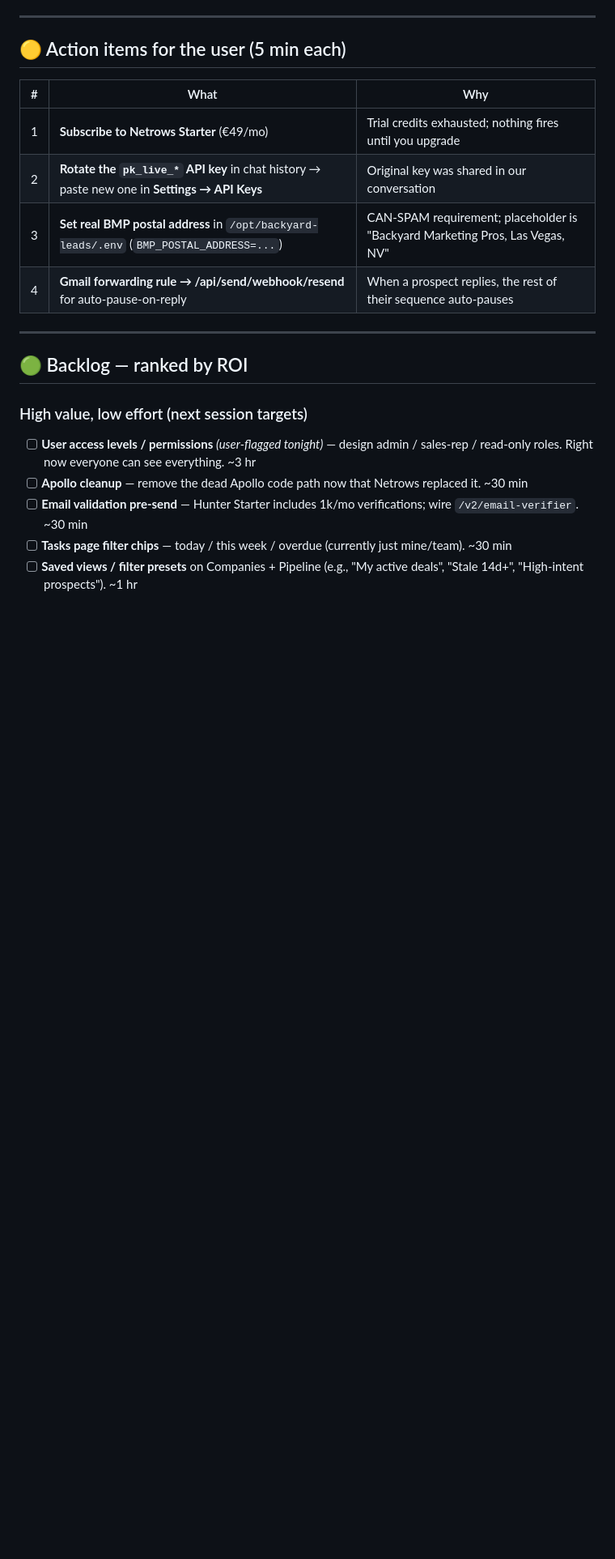
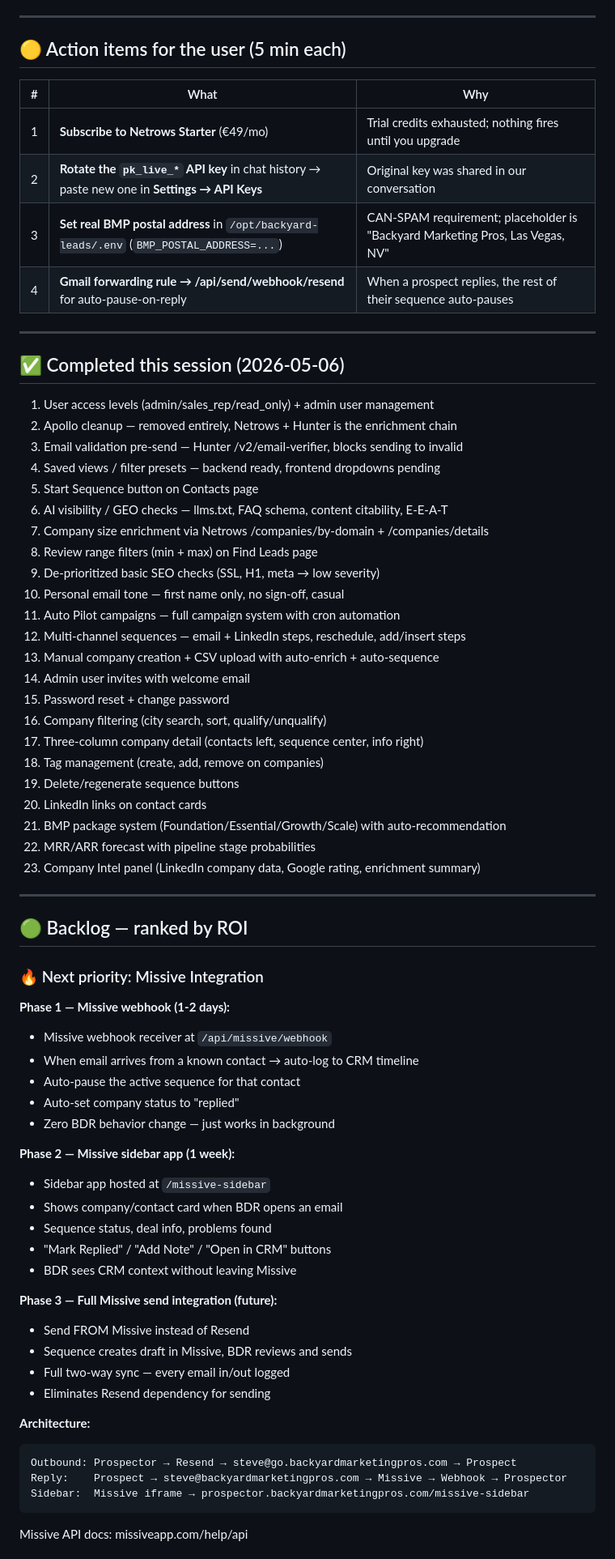
Before and after one commit to aampagencylv/backyard-leads, a Markdown page: NEXT.md, the part around one of its changes. Shown at 81% size. GitHub-like rendering; blank space fills up the shorter version.

Commit message:
Update NEXT.md — session recap + Missive/Twilio integration plan
Documented all 23 features built today. Added detailed Missive integration
plan (3 phases: webhook → sidebar app → full send integration) and
Twilio plan for future call/text from platform.

Co-Authored-By: Claude Opus 4.6 (1M context) <noreply@anthropic.com>

````diff
--- a/NEXT.md
+++ b/NEXT.md
@@ -65,11 +65,63 @@
 
 ---
 
+## ✅ Completed this session (2026-05-06)
+
+1. User access levels (admin/sales_rep/read_only) + admin user management
+2. Apollo cleanup — removed entirely, Netrows + Hunter is the enrichment chain
+3. Email validation pre-send — Hunter /v2/email-verifier, blocks sending to invalid
+4. Saved views / filter presets — backend ready, frontend dropdowns pending
+5. Start Sequence button on Contacts page
+6. AI visibility / GEO checks — llms.txt, FAQ schema, content citability, E-E-A-T
+7. Company size enrichment via Netrows /companies/by-domain + /companies/details
+8. Review range filters (min + max) on Find Leads page
+9. De-prioritized basic SEO checks (SSL, H1, meta → low severity)
+10. Personal email tone — first name only, no sign-off, casual
+11. Auto Pilot campaigns — full campaign system with cron automation
+12. Multi-channel sequences — email + LinkedIn steps, reschedule, add/insert steps
+13. Manual company creation + CSV upload with auto-enrich + auto-sequence
+14. Admin user invites with welcome email
+15. Password reset + change password
+16. Company filtering (city search, sort, qualify/unqualify)
+17. Three-column company detail (contacts left, sequence center, info right)
+18. Tag management (create, add, remove on companies)
+19. Delete/regenerate sequence buttons
+20. LinkedIn links on contact cards
+21. BMP package system (Foundation/Essential/Growth/Scale) with auto-recommendation
+22. MRR/ARR forecast with pipeline stage probabilities
+23. Company Intel panel (LinkedIn company data, Google rating, enrichment summary)
+
+---
+
 ## 🟢 Backlog — ranked by ROI
 
-### High value, low effort (next session targets)
-- [ ] **User access levels / permissions** *(user-flagged tonight)* — design admin / sales-rep / read-only roles. Right now everyone can see everything. ~3 hr
-- [ ] **Apollo cleanup** — remove the dead Apollo code path now that Netrows replaced it. ~30 min
-- [ ] **Email validation pre-send** — Hunter Starter includes 1k/mo verifications; wire `/v2/email-verifier`. ~30 min
-- [ ] **Tasks page filter chips** — today / this week / overdue (currently just mine/team). ~30 min
-- [ ] **Saved views / filter presets** on Companies + Pipeline (e.g., "My active deals", "Stale 14d+", "High-intent prospects"). ~1 hr
+### 🔥 Next priority: Missive Integration
+
+**Phase 1 — Missive webhook (1-2 days):**
+- Missive webhook receiver at `/api/missive/webhook`
+- When email arrives from a known contact → auto-log to CRM timeline
+- Auto-pause the active sequence for that contact
+- Auto-set company status to "replied"
+- Zero BDR behavior change — just works in background
+
+**Phase 2 — Missive sidebar app (1 week):**
+- Sidebar app hosted at `/missive-sidebar`
+- Shows company/contact card when BDR opens an email
+- Sequence status, deal info, problems found
+- "Mark Replied" / "Add Note" / "Open in CRM" buttons
+- BDR sees CRM context without leaving Missive
+
+**Phase 3 — Full Missive send integration (future):**
+- Send FROM Missive instead of Resend
+- Sequence creates draft in Missive, BDR reviews and sends
+- Full two-way sync — every email in/out logged
+- Eliminates Resend dependency for sending
+
+**Architecture:**
+```
+Outbound: Prospector → Resend → steve@go.backyardmarketingpros.com → Prospect
+Reply:    Prospect → steve@backyardmarketingpros.com → Missive → Webhook → Prospector
+Sidebar:  Missive iframe → prospector.backyardmarketingpros.com/missive-sidebar
+```
+Missive API docs: missiveapp.com/help/api
+
````
Also changed, not shown: other parts of NEXT.md (+9 -0 lines).
